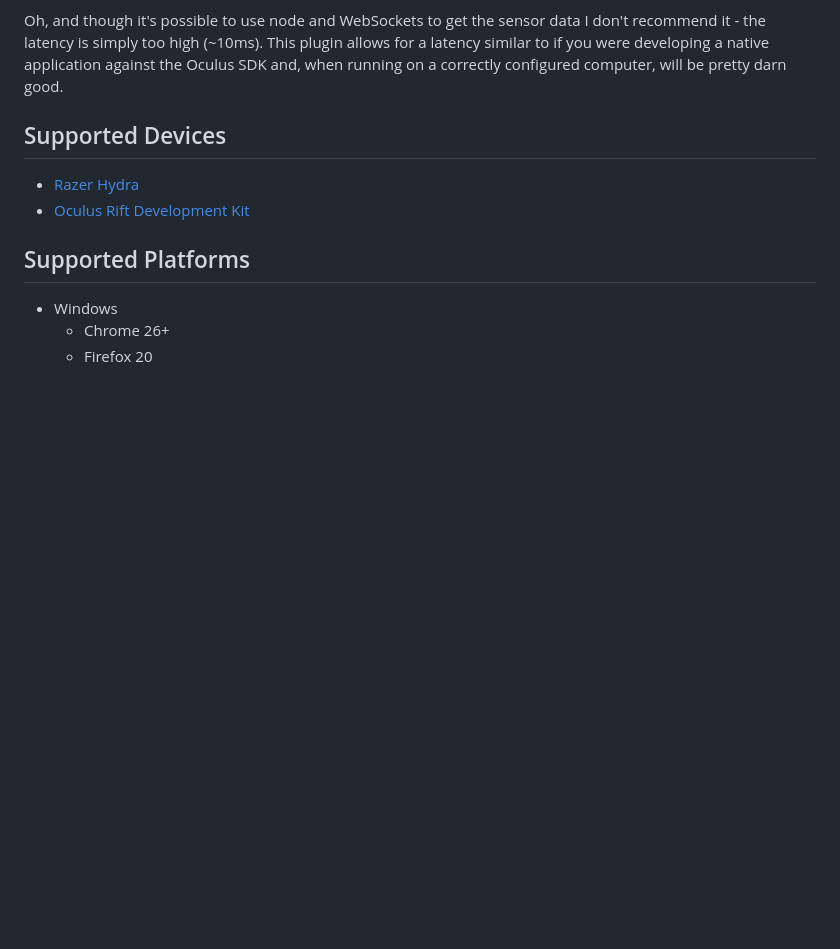
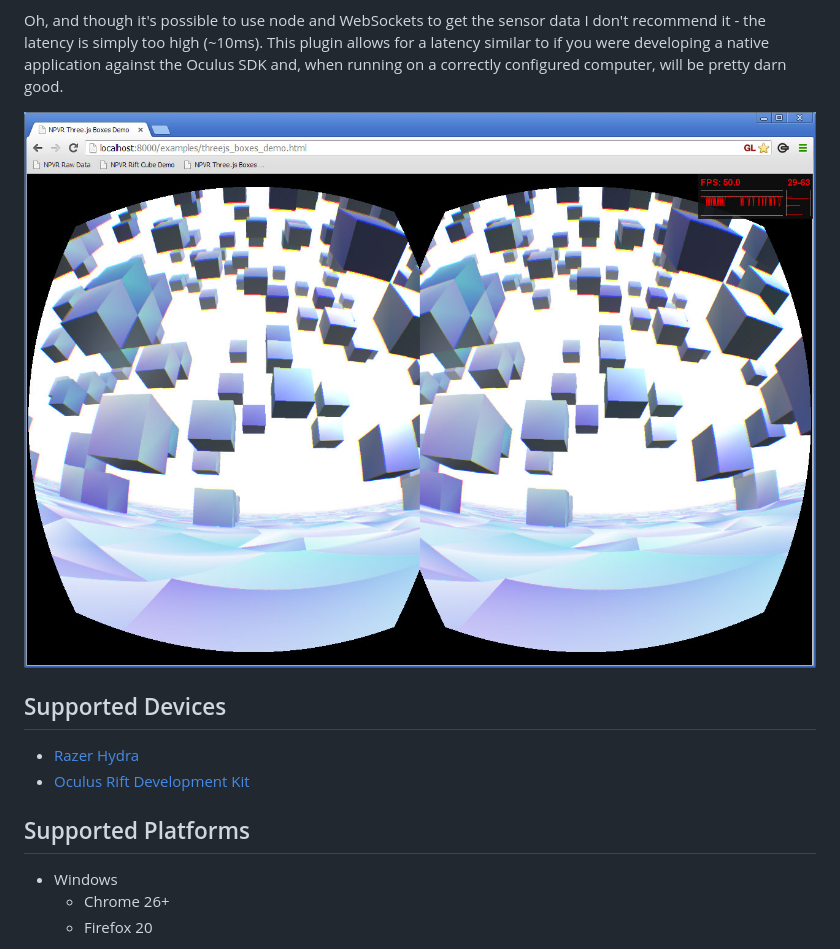
Before and after one commit to benvanik/vr.js, a Markdown page: README.md, the part around the change. Drawn GitHub-style; pictures changed too: docs/vrjs-threejs-boxes-demo.jpg (added); blank space fills up the shorter version.

Commit message:
Adding a (big) screenshot.

```diff
--- a/README.md
+++ b/README.md
@@ -15,6 +15,8 @@ I don't recommend it - the latency is simply too high (~10ms). This plugin
 allows for a latency similar to if you were developing a native application
 against the Oculus SDK and, when running on a correctly configured computer,
 will be pretty darn good.
+
+![Screenshot](https://github.com/benvanik/vr.js/raw/master/docs/vrjs-threejs-boxes-demo.jpg "Screenshot of a vr.js demo")
 
 ## Supported Devices
 
```
